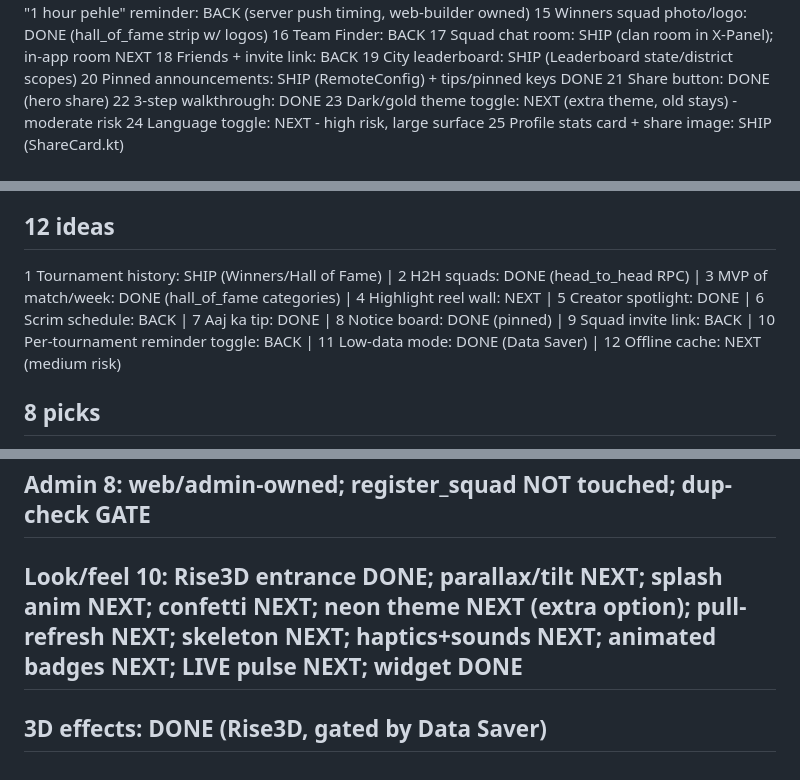
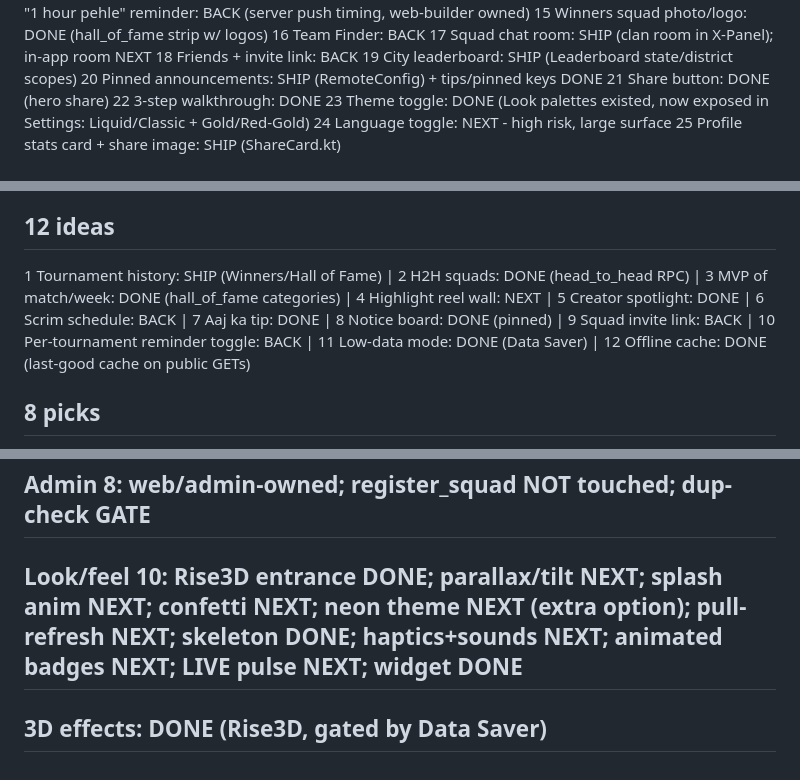
Before and after one commit to xarenaprivate/xarena, a Markdown page: GROWTH_STATUS.md, 3 parts joined by grey strips. Rendered like a GitHub page.

Commit message:
status: theme toggle, offline cache, skeleton done

```diff
--- a/GROWTH_STATUS.md
+++ b/GROWTH_STATUS.md
@@ -24,7 +24,7 @@ Legend: DONE=in tonight's build | SHIP=already live | BACK=waiting on web/backen
 20 Pinned announcements: SHIP (RemoteConfig) + tips/pinned keys DONE
 21 Share button: DONE (hero share)
 22 3-step walkthrough: DONE
-23 Dark/gold theme toggle: NEXT (extra theme, old stays) - moderate risk
+23 Theme toggle: DONE (Look palettes existed, now exposed in Settings: Liquid/Classic + Gold/Red-Gold)
 24 Language toggle: NEXT - high risk, large surface
 25 Profile stats card + share image: SHIP (ShareCard.kt)
 
@@ -34,7 +34,7 @@ Legend: DONE=in tonight's build | SHIP=already live | BACK=waiting on web/backen
 1 Share my squad link: BACK | 2 IG story poster: NEXT | 3 Squad profile page: DONE (squad_profile RPC + taps from Top Squads) | 4 Player card+share: NEXT | 5 Match recap card: BACK | 6 "match tonight" push: BACK | 7 Rules/FAQ: SHIP (rules) + Match Checklist DONE | 8 Report/feedback box: DONE (feedback_submit) | 9 Referral count: BACK | 10 Hall of fame: DONE
 
 ## 12 ideas
-1 Tournament history: SHIP (Winners/Hall of Fame) | 2 H2H squads: DONE (head_to_head RPC) | 3 MVP of match/week: DONE (hall_of_fame categories) | 4 Highlight reel wall: NEXT | 5 Creator spotlight: DONE | 6 Scrim schedule: BACK | 7 Aaj ka tip: DONE | 8 Notice board: DONE (pinned) | 9 Squad invite link: BACK | 10 Per-tournament reminder toggle: BACK | 11 Low-data mode: DONE (Data Saver) | 12 Offline cache: NEXT (medium risk)
+1 Tournament history: SHIP (Winners/Hall of Fame) | 2 H2H squads: DONE (head_to_head RPC) | 3 MVP of match/week: DONE (hall_of_fame categories) | 4 Highlight reel wall: NEXT | 5 Creator spotlight: DONE | 6 Scrim schedule: BACK | 7 Aaj ka tip: DONE | 8 Notice board: DONE (pinned) | 9 Squad invite link: BACK | 10 Per-tournament reminder toggle: BACK | 11 Low-data mode: DONE (Data Saver) | 12 Offline cache: DONE (last-good cache on public GETs)
 
 ## 8 picks
 1 Weekly mini-tournament: GATE | 2 Rank/level: SHIP (my_header/levelFromXp) | 3 Live match thread: GATE | 4 Spectator room page: GATE | 5 Player of the Day: BACK | 6 Meme/clip voting: DONE (poll infra reusable) | 7 Sound/haptics+anims: DONE part (Rise3D, Data Saver gate); haptics/sound toggle NEXT | 8 (logo maker not picked)
@@ -47,6 +47,6 @@ Legend: DONE=in tonight's build | SHIP=already live | BACK=waiting on web/backen
 
 ## Admin 8: web/admin-owned; register_squad NOT touched; dup-check GATE
 
-## Look/feel 10: Rise3D entrance DONE; parallax/tilt NEXT; splash anim NEXT; confetti NEXT; neon theme NEXT (extra option); pull-refresh NEXT; skeleton NEXT; haptics+sounds NEXT; animated badges NEXT; LIVE pulse NEXT; widget DONE
+## Look/feel 10: Rise3D entrance DONE; parallax/tilt NEXT; splash anim NEXT; confetti NEXT; neon theme NEXT (extra option); pull-refresh NEXT; skeleton DONE; haptics+sounds NEXT; animated badges NEXT; LIVE pulse NEXT; widget DONE
 
 ## 3D effects: DONE (Rise3D, gated by Data Saver)
```
